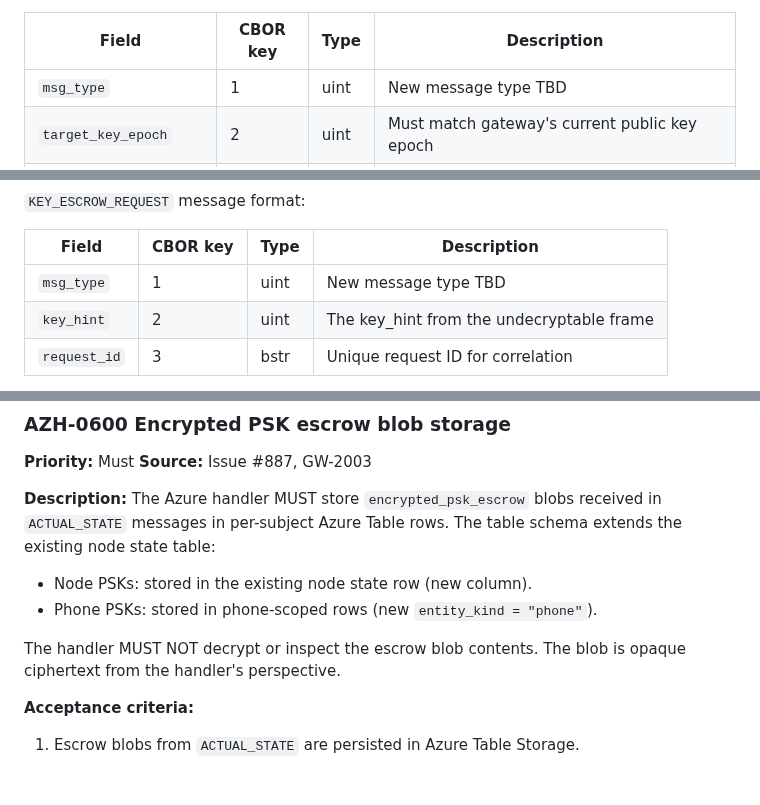
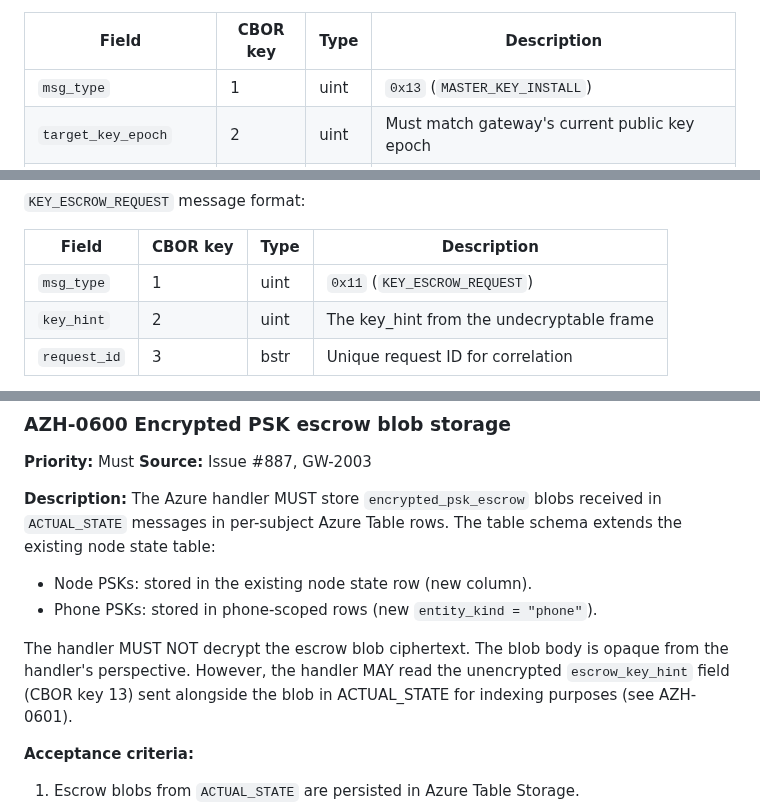
Before and after one commit to Alan-Jowett/sonde, a Markdown page: docs/evolve-887-requirements.md, 3 parts joined by grey strips. Drawn GitHub-style; blank space fills up the shorter version.

```diff
--- a/docs/evolve-887-requirements.md
+++ b/docs/evolve-887-requirements.md
@@ -230,7 +230,7 @@ The `MASTER_KEY_INSTALL` message format:
 
 | Field | CBOR key | Type | Description |
 |-------|----------|------|-------------|
-| `msg_type` | 1 | uint | New message type TBD |
+| `msg_type` | 1 | uint | `0x13` (`MASTER_KEY_INSTALL`) |
 | `target_key_epoch` | 2 | uint | Must match gateway's current public key epoch |
 | `encrypted_master_key` | 3 | bstr | Master key encrypted with gateway's public key |
 | `operation_id` | 4 | bstr | Unique operation ID for idempotency |
@@ -345,7 +345,7 @@ default is at most 1 request per `key_hint` per 60 seconds.
 
 | Field | CBOR key | Type | Description |
 |-------|----------|------|-------------|
-| `msg_type` | 1 | uint | New message type TBD |
+| `msg_type` | 1 | uint | `0x11` (`KEY_ESCROW_REQUEST`) |
 | `key_hint` | 2 | uint | The key_hint from the undecryptable frame |
 | `request_id` | 3 | bstr | Unique request ID for correlation |
 
@@ -525,8 +525,10 @@ extends the existing node state table:
 - Node PSKs: stored in the existing node state row (new column).
 - Phone PSKs: stored in phone-scoped rows (new `entity_kind = "phone"`).
 
-The handler MUST NOT decrypt or inspect the escrow blob contents. The blob
-is opaque ciphertext from the handler's perspective.
+The handler MUST NOT decrypt the escrow blob ciphertext. The blob body is
+opaque from the handler's perspective. However, the handler MAY read the
+unencrypted `escrow_key_hint` field (CBOR key 13) sent alongside the blob
+in ACTUAL_STATE for indexing purposes (see AZH-0601).
 
 **Acceptance criteria:**
 
```
Also changed, not shown: other parts of docs/evolve-887-requirements.md (+1 -1 lines), docs/evolve-887-specification.md (+21 -3 lines).
